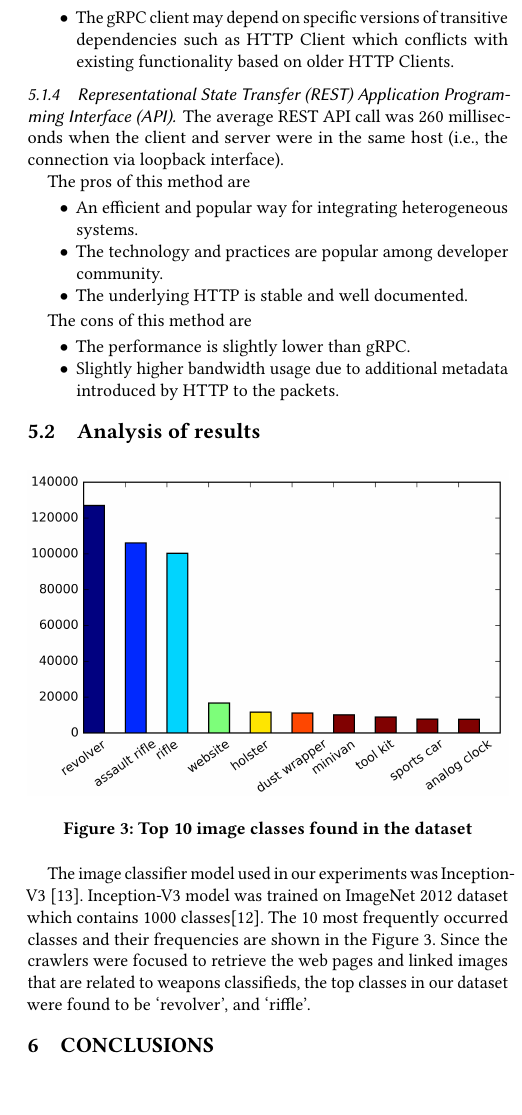
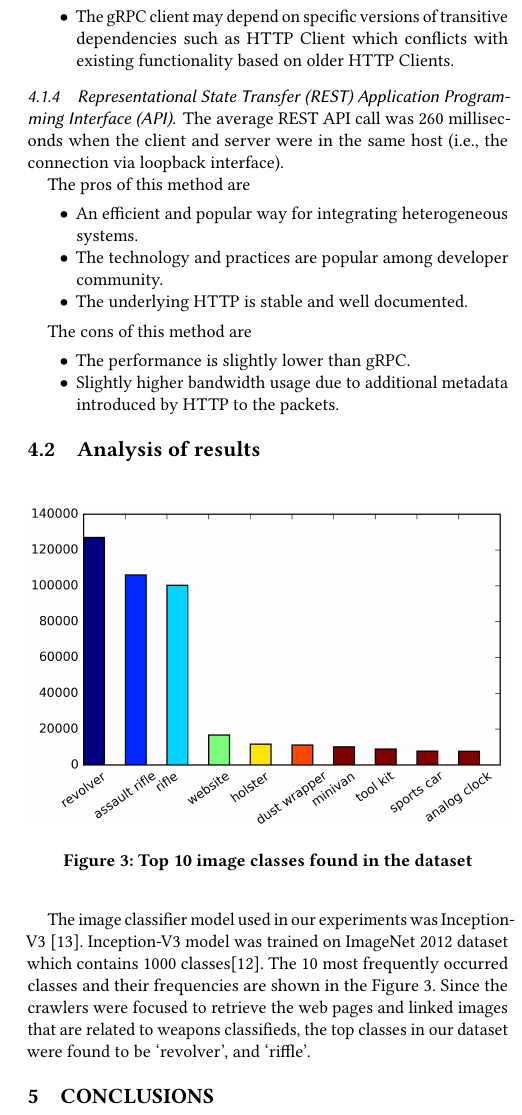
Before and after one commit to thammegowda/image-forensics-MFSec17, a LaTeX paper (MFSEC17.tex): part of one column of page 4 of 4, cut so that both start at the same text. Compiled offline with pdfLaTeX.

Commit message:
Update on Overleaf.

```diff
--- a/MFSEC17.tex
+++ b/MFSEC17.tex
@@ -131,7 +131,7 @@ This paper describes uses of image recognition in content analysis, methods of i
 \input{sections/intro}
 
 \input{sections/content-analysis}
-\input{sections/object-recognition}
+%\input{sections/object-recognition}
 \input{sections/integration}
 \input{sections/evaluation}
 
```
